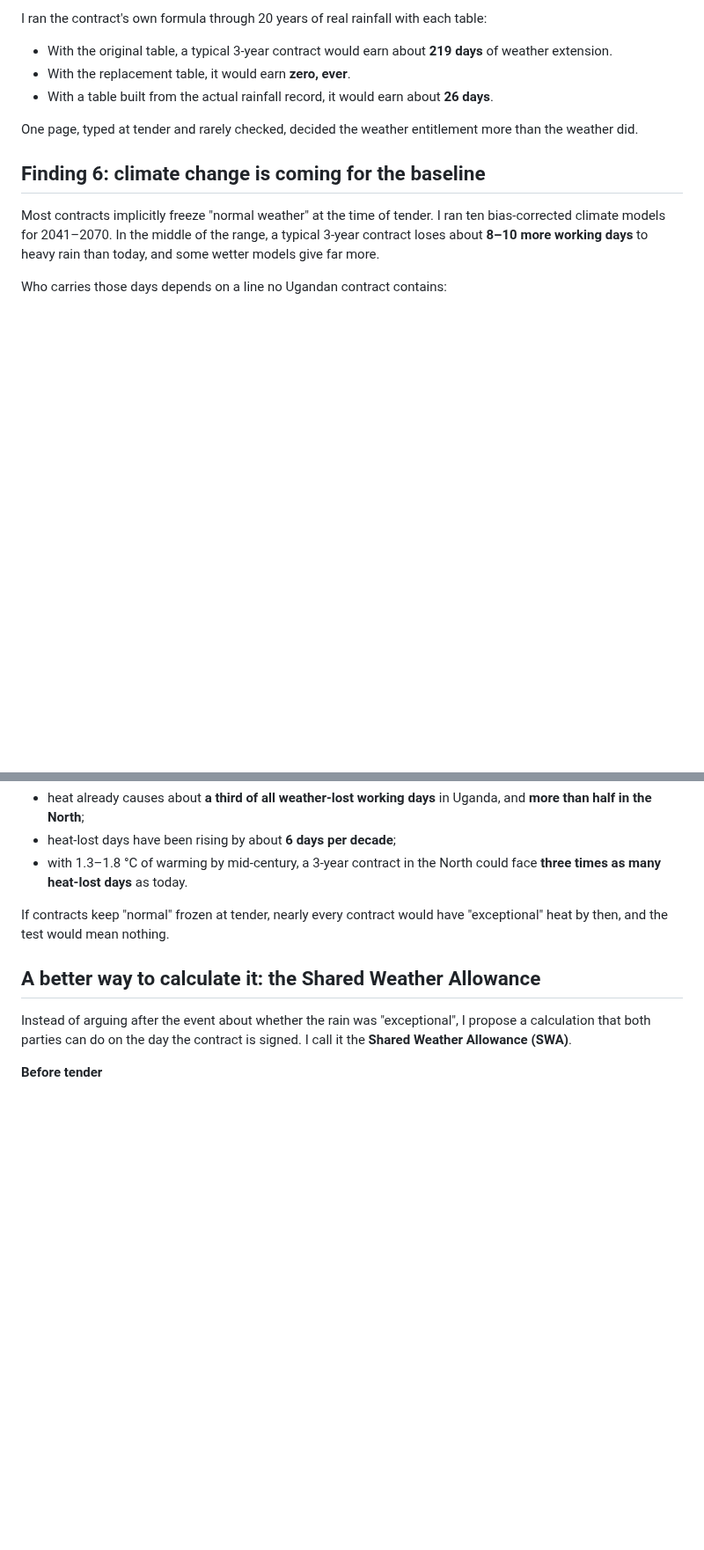
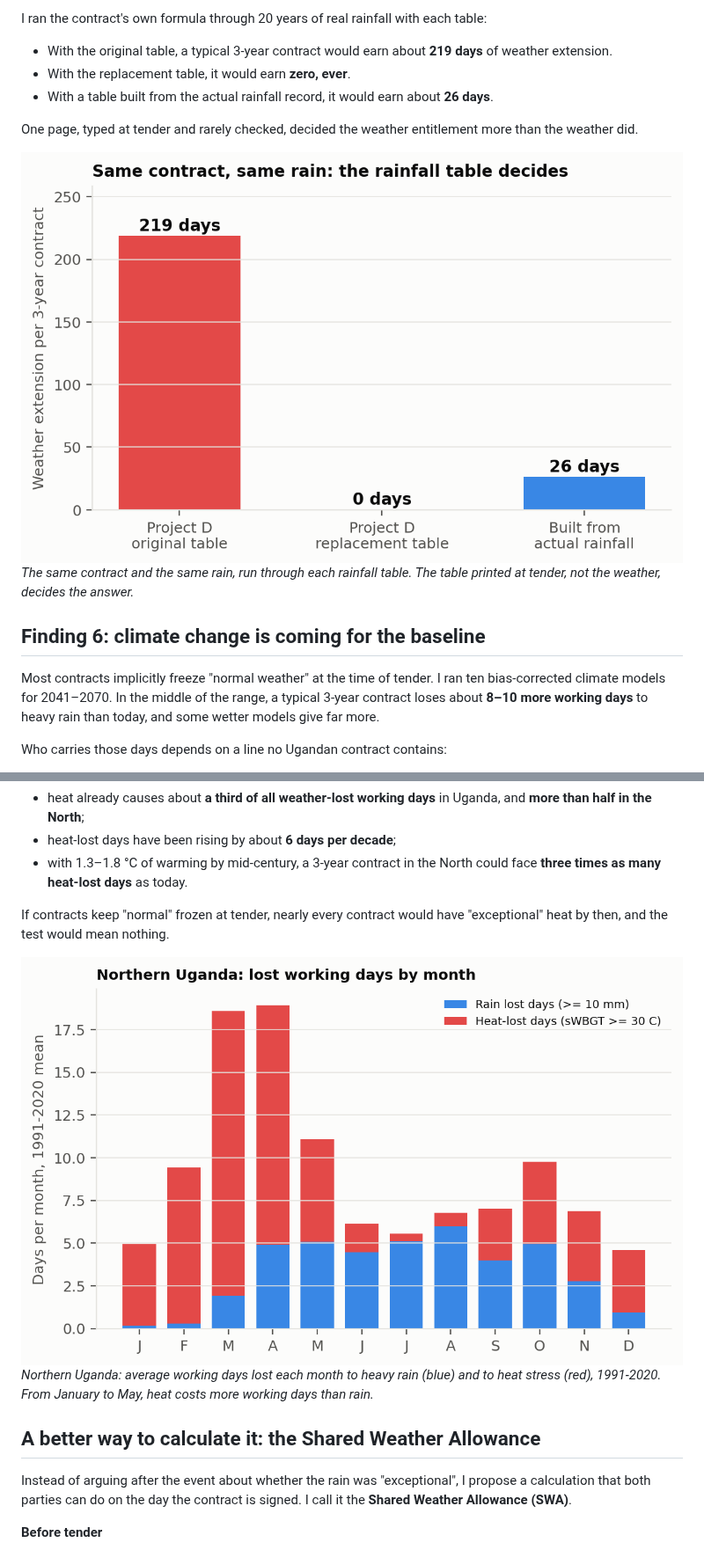
Before and after one commit to gavacharles/uganda-climate-disputes, a Markdown page: outreach/substack_draft.md, 2 parts joined by grey strips. Shown at 88% size. GitHub-like rendering; blank space fills up the shorter version.

```diff
--- a/outreach/substack_draft.md
+++ b/outreach/substack_draft.md
@@ -75,6 +87,9 @@ I ran the contract's own formula through 20 years of real rainfall with each tab
 - With a table built from the actual rainfall record, it would earn about **26 days**.
 
 One page, typed at tender and rarely checked, decided the weather entitlement more than the weather did.
+
+![Bar chart: weather extension per contract under three rainfall tables](../figures/substack_contract_tables.png)
+*The same contract and the same rain, run through each rainfall table. The table printed at tender, not the weather, decides the answer.*
 
 ## Finding 6: climate change is coming for the baseline
 
@@ -101,6 +116,9 @@ Using a standard heat-stress index (combining temperature and humidity), I found
 
 If contracts keep "normal" frozen at tender, nearly every contract would have "exceptional" heat by then, and the test would mean nothing.
 
+![Monthly rain and heat lost working days by region](../figures/substack_rain_heat.png)
+*Northern Uganda: average working days lost each month to heavy rain (blue) and to heat stress (red), 1991-2020. From January to May, heat costs more working days than rain.*
+
 ## A better way to calculate it: the Shared Weather Allowance
 
 Instead of arguing after the event about whether the rain was "exceptional", I propose a calculation that both parties can do on the day the contract is signed. I call it the **Shared Weather Allowance (SWA)**.
```
Also changed, not shown: other parts of outreach/substack_draft.md (+29 -6 lines), figures/substack_contested.png (added), figures/substack_project_claim.png (added), figures/substack_three_contracts.png (added), 1 other file.
